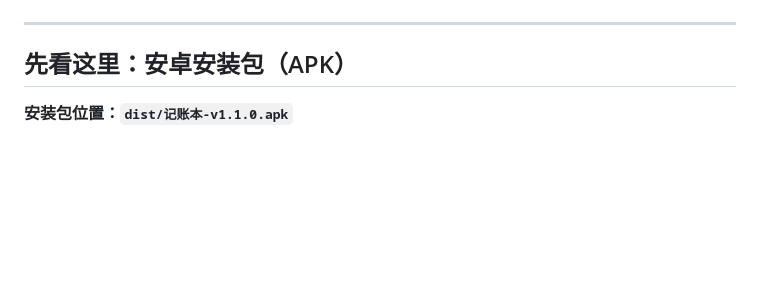
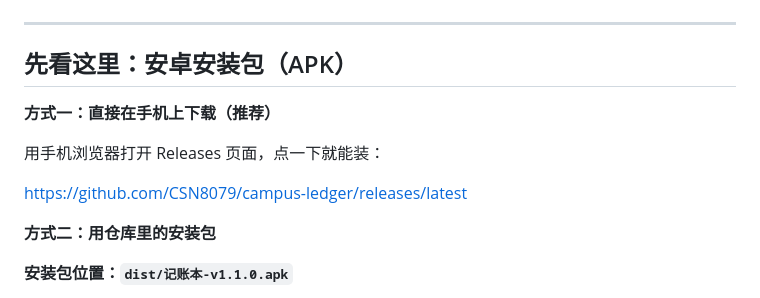
Before and after one commit to CSN8079/campus-ledger, a Markdown page: README.md, the part around the change. Drawn GitHub-style; blank space fills up the shorter version.

Commit message:
docs: README 增加 GitHub Releases 下载指引

```diff
--- a/README.md
+++ b/README.md
@@ -10,6 +10,14 @@
 ---
 
 ## 先看这里：安卓安装包（APK）
+
+**方式一：直接在手机上下载（推荐）**
+
+用手机浏览器打开 Releases 页面，点一下就能装：
+
+<https://github.com/CSN8079/campus-ledger/releases/latest>
+
+**方式二：用仓库里的安装包**
 
 **安装包位置：`dist/记账本-v1.1.0.apk`**
 
```
